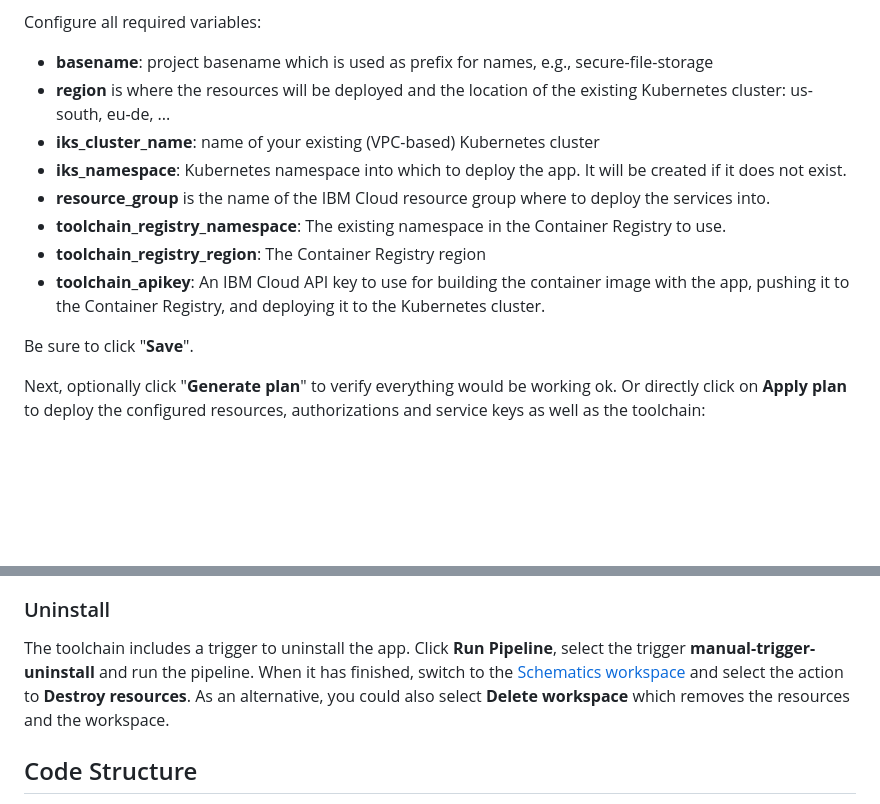
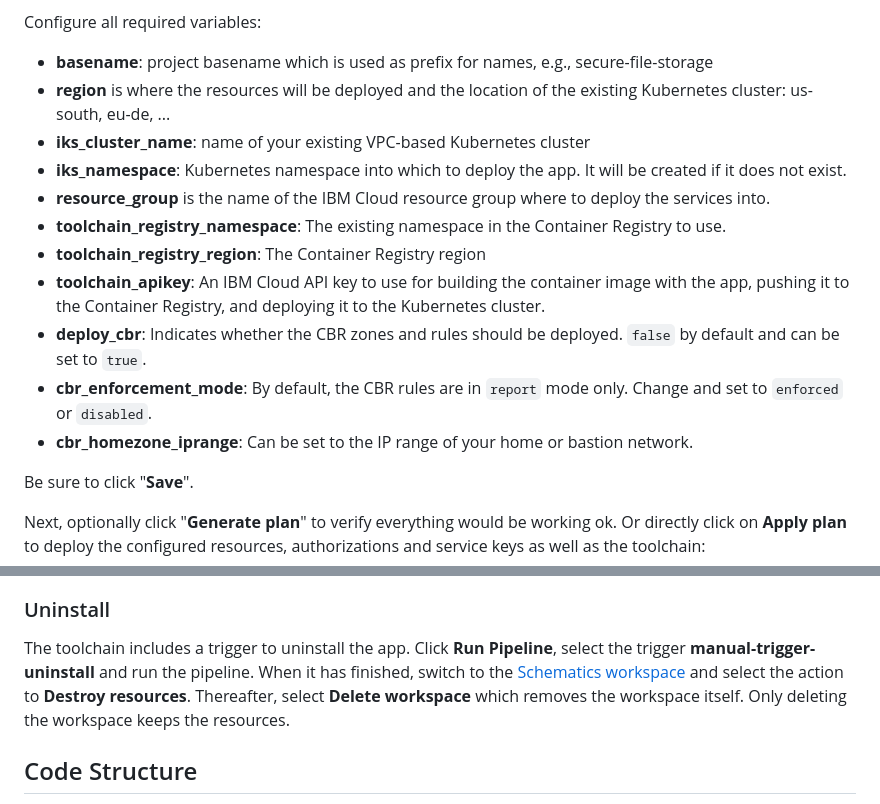
Before and after one commit to IBM-Cloud/secure-file-storage, a Markdown page: README.md, 2 parts joined by grey strips. Drawn GitHub-style; blank space fills up the shorter version.

Commit message:
Context-based restrictions to enhance security (#35)
* first CBR drop

* restructure

* restructure

* restructure

* move to module

* move to module

* smoothing

* smoothing

* smoothing

* rule syntax

* updated README

* rename variable and add description

```diff
--- a/README.md
+++ b/README.md
@@ -36,12 +36,15 @@ Either create the Schematics workspace automatically by clicking this ["deploy l
 Configure all required variables:
 - **basename**: project basename which is used as prefix for names, e.g., secure-file-storage
 - **region** is where the resources will be deployed and the location of the existing Kubernetes cluster: us-south, eu-de, ...
-- **iks_cluster_name**: name of your existing (VPC-based) Kubernetes cluster
+- **iks_cluster_name**: name of your existing VPC-based Kubernetes cluster
 - **iks_namespace**: Kubernetes namespace into which to deploy the app. It will be created if it does not exist.
 - **resource_group** is the name of the IBM Cloud resource group where to deploy the services into.
 - **toolchain_registry_namespace**: The existing namespace in the Container Registry to use.
 - **toolchain_registry_region**: The Container Registry region
 - **toolchain_apikey**: An IBM Cloud API key to use for building the container image with the app, pushing it to the Container Registry, and deploying it to the Kubernetes cluster.
+- **deploy_cbr**: Indicates whether the CBR zones and rules should be deployed. `false` by default and can be set to `true`.
+- **cbr_enforcement_mode**: By default, the CBR rules are in `report` mode only. Change and set to `enforced` or `disabled`.
+- **cbr_homezone_iprange**: Can be set to the IP range of your home or bastion network.
 
 Be sure to click "**Save**".
 
@@ -57,7 +60,7 @@ Next, optionally click "**Generate plan**" to verify everything would be working
 Go to the [toolchains](https://cloud.ibm.com/devops/toolchains) page. Make sure to be in the correct region. Click on the toolchain **secure-file-storage-toolchain**, then on the delivery pipeline **secure-file-storage-pipeline**. Finally, **Run Pipeline** and choose the manual trigger **manual-trigger-builddeploy** to build and deploy the app. You can click on the details of the pipeline run to see and examine the diagnostic logs.
 
 ### Uninstall
-The toolchain includes a trigger to uninstall the app. Click **Run Pipeline**, select the trigger **manual-trigger-uninstall** and run the pipeline. When it has finished, switch to the [Schematics workspace](https://cloud.ibm.com/schematics/workspaces) and select the action to **Destroy resources**. As an alternative, you could also select **Delete workspace** which removes the resources and the workspace.
+The toolchain includes a trigger to uninstall the app. Click **Run Pipeline**, select the trigger **manual-trigger-uninstall** and run the pipeline. When it has finished, switch to the [Schematics workspace](https://cloud.ibm.com/schematics/workspaces) and select the action to **Destroy resources**. Thereafter, select **Delete workspace** which removes the workspace itself. Only deleting the workspace keeps the resources.
 
 ## Code Structure
 The file for the Infrastructure as Code, the Continuous Delivery pipeline, and the app itself are organized in several directories.
```
Also changed, not shown: other parts of README.md (+1 -1 lines), Architecture.png (deleted), Architecture_cbr.png (added), 13 other files.
